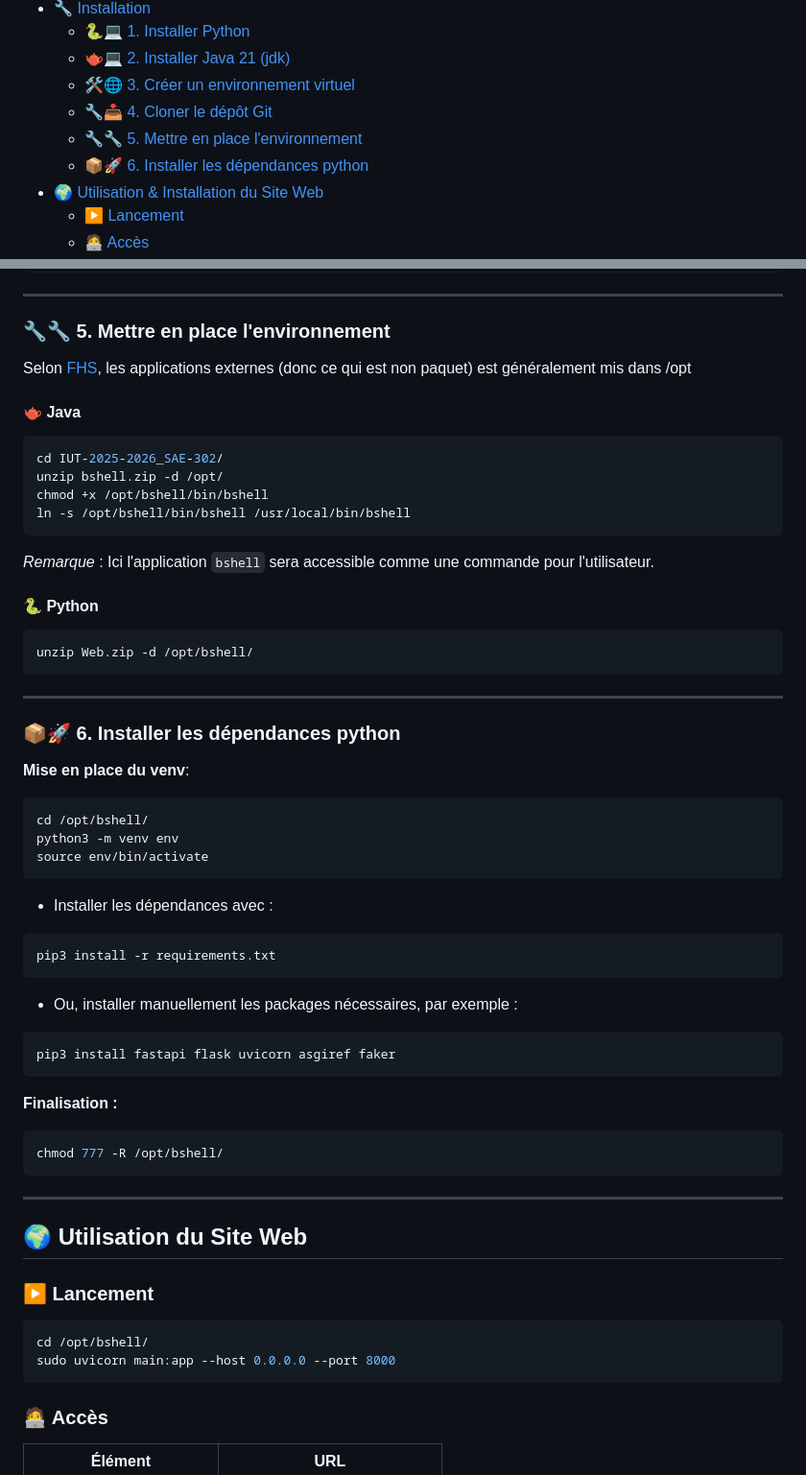
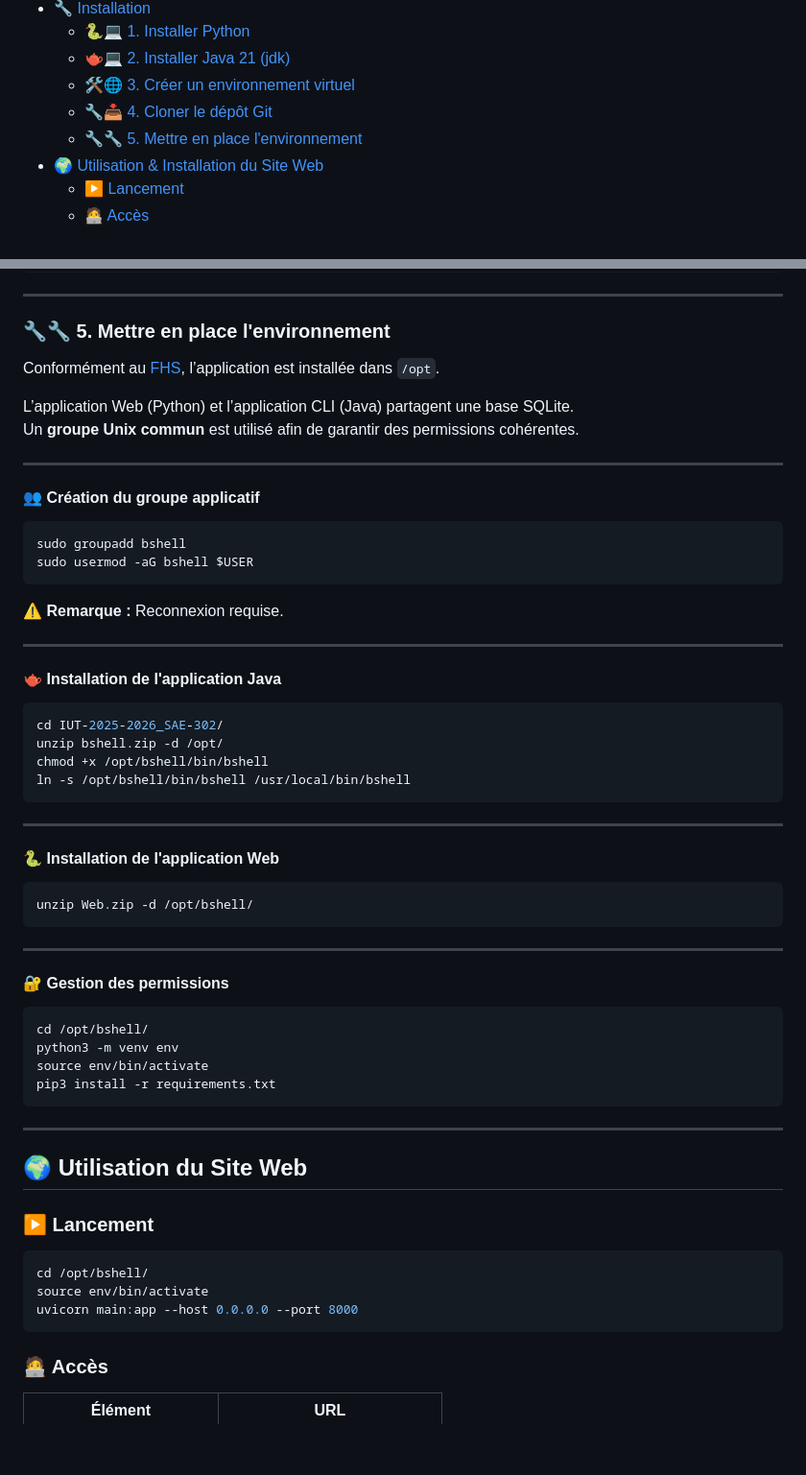
Before and after one commit to GombertJ/IUT-2025-2026_SAE-302, a Markdown page: README.md, 2 parts joined by grey strips. Shown at 96% size. Rendered like a GitHub page; blank space fills up the shorter version.

Commit message:
Guide setup update

````diff
--- a/README.md
+++ b/README.md
@@ -16,7 +16,6 @@ Elle contient **une API FastAPI (interface machine / Android / interface utilisa
   - [🛠️🌐 3. Créer un environnement virtuel](#️-3-créer-un-environnement-virtuel)
   - [🔧📥 4. Cloner le dépôt Git](#-4-cloner-le-dépôt-git)
   - [🔧🔧 5. Mettre en place l'environnement](#-5-mettre-en-place-lenvironnement)
-  - [📦🚀 6. Installer les dépendances python](#-6-installer-les-dépendances-python)
 - [🌍 Utilisation & Installation du Site Web](#-utilisation-du-site-web)
   - [▶️ Lancement](#️-lancement)
   - [🧑‍💻 Accès](#-accès)
@@ -217,57 +216,54 @@ git clone https://github.com/GombertJ/IUT-2025-2026_SAE-302.git --branch v7.0.0
 
 ### 🔧🔧 5. Mettre en place l'environnement
 
-Selon [FHS](https://en.wikipedia.org/wiki/Filesystem_Hierarchy_Standard), les applications externes (donc ce qui est non paquet) est généralement mis dans /opt
+Conformément au [FHS](https://en.wikipedia.org/wiki/Filesystem_Hierarchy_Standard), l’application est installée dans `/opt`.
 
-#### 🫖 Java
+L’application Web (Python) et l’application CLI (Java) partagent une base SQLite.
+Un **groupe Unix commun** est utilisé afin de garantir des permissions cohérentes.
+
+---
+
+#### 👥 Création du groupe applicatif
+
+```bash
+sudo groupadd bshell
+sudo usermod -aG bshell $USER
+```
+
+**⚠️ Remarque :** Reconnexion requise.
+
+---
+
+#### 🫖 Installation de l'application Java
 ```bash
 cd IUT-2025-2026_SAE-302/
 unzip bshell.zip -d /opt/
 chmod +x /opt/bshell/bin/bshell
 ln -s /opt/bshell/bin/bshell /usr/local/bin/bshell
 ```
-
-_Remarque_ : Ici l'application `bshell` sera accessible comme une commande pour l'utilisateur.
-
-#### 🐍 Python
+---
+#### 🐍 Installation de l'application Web
 ```bash
 unzip Web.zip -d /opt/bshell/
 ```
-
 ---
 
-### 📦🚀 6. Installer les dépendances python
-
-**Mise en place du venv**:
+#### 🔐 Gestion des permissions
 ```bash
 cd /opt/bshell/
 python3 -m venv env
 source env/bin/activate
-```
-
-- Installer les dépendances avec :
-```bash
 pip3 install -r requirements.txt
 ```
-
-- Ou, installer manuellement les packages nécessaires, par exemple :
-```bash
-pip3 install fastapi flask uvicorn asgiref faker
-```
-
-**Finalisation :**
-```bash
-chmod 777 -R /opt/bshell/
-```
 ---
-
 ## 🌍 Utilisation du Site Web
 
 ### ▶️ Lancement
 
 ```bash
 cd /opt/bshell/
-sudo uvicorn main:app --host 0.0.0.0 --port 8000
+source env/bin/activate
+uvicorn main:app --host 0.0.0.0 --port 8000
 ```
 
 ### 🧑‍💻 Accès
````
